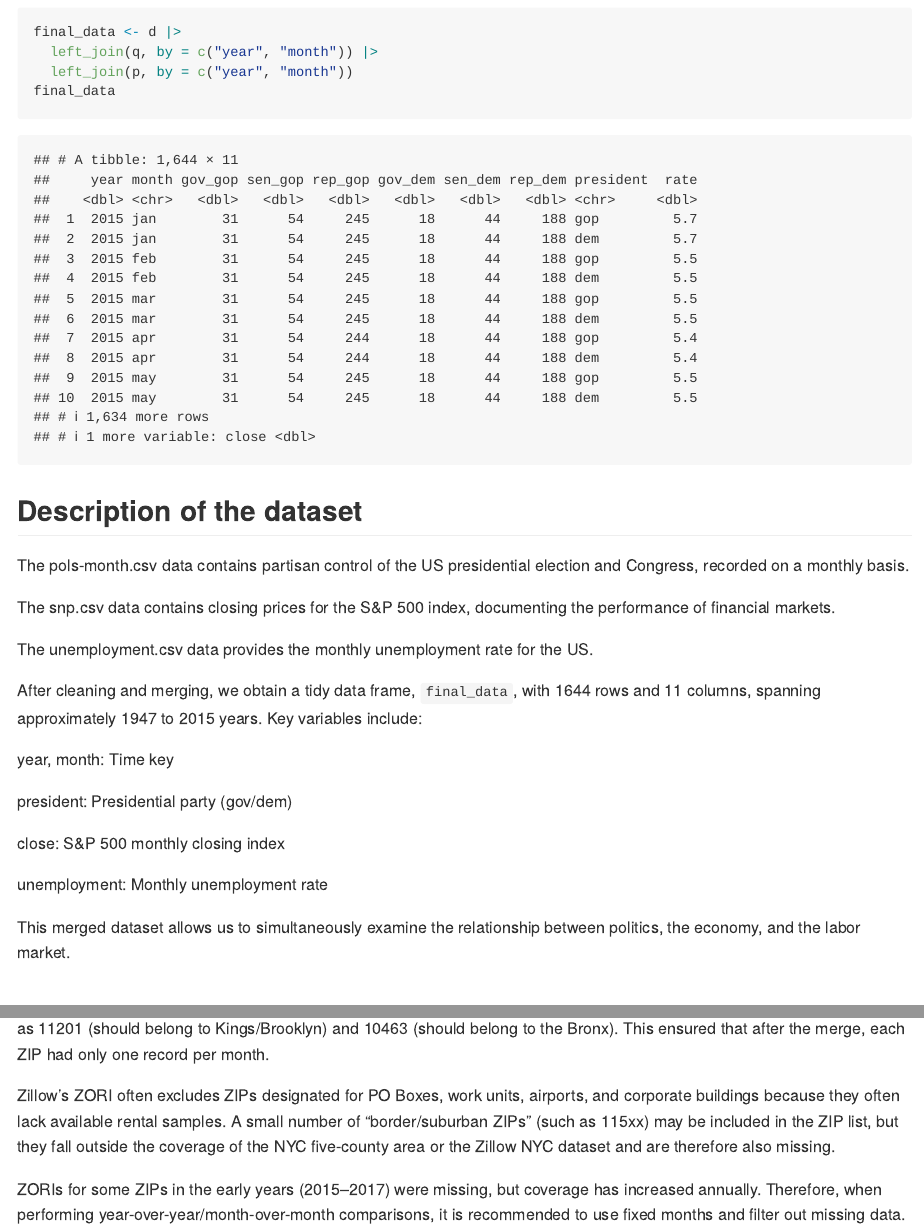
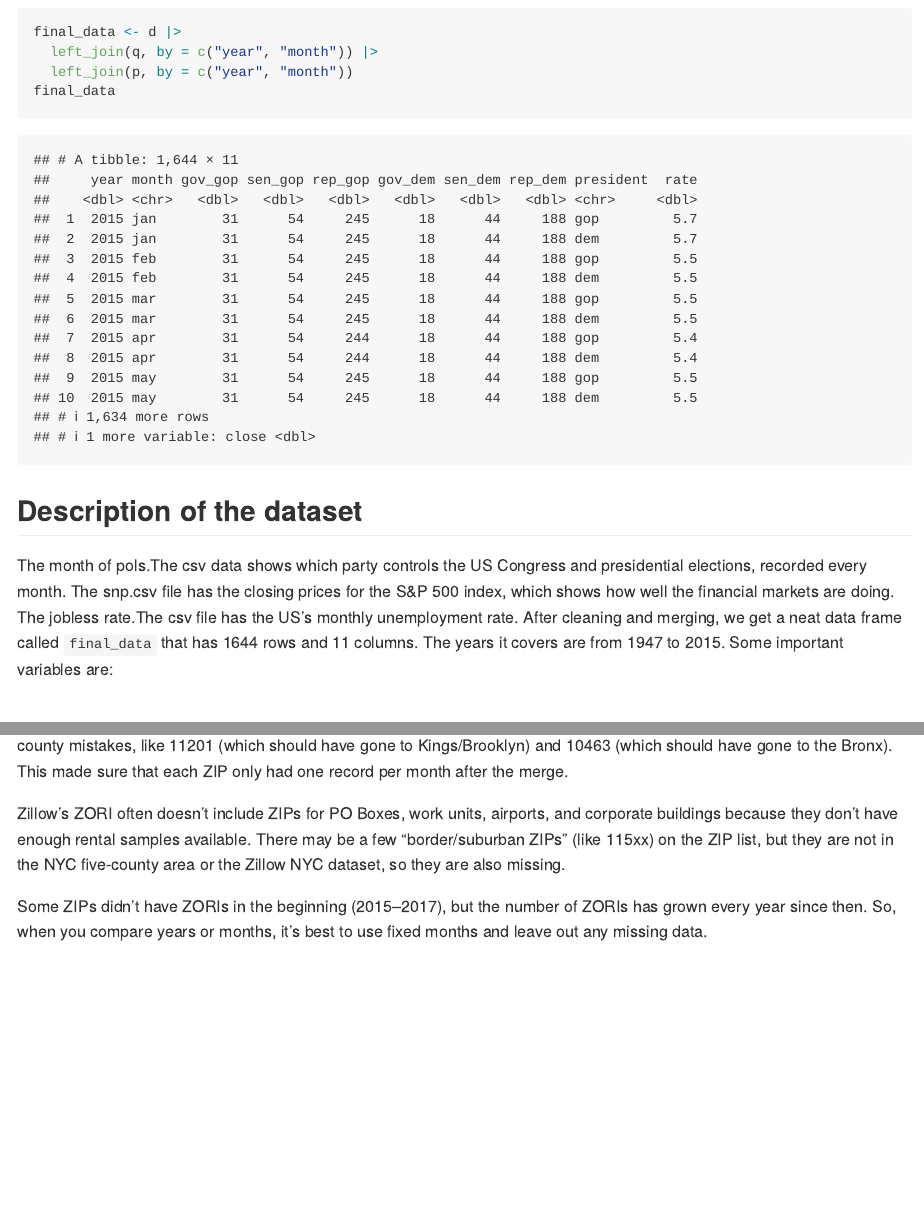
Before and after one commit to dj5301/P8105_hw2_dj2763, an R Markdown document (HW2.Rmd): the page in a window 1100 px wide, from 3500 px down, and a second part further down, joined at a grey line. The pictures show the output file HW2.md that the author committed with the source, drawn offline in the style of GitHub; long lines of code are wrapped.

Commit message:
2nd fix the formatting issue

```diff
--- a/HW2.Rmd
+++ b/HW2.Rmd
@@ -126,23 +126,7 @@ final_data
 
 ## Description of the dataset
 
-The pols-month.csv data contains partisan control of the US presidential election and Congress, recorded on a monthly basis.
-
-The snp.csv data contains closing prices for the S&P 500 index, documenting the performance of financial markets.
-
-The unemployment.csv data provides the monthly unemployment rate for the US.
-
-After cleaning and merging, we obtain a tidy data frame, `final_data`, with `r nrow(final_data)` rows and `r ncol(final_data)` columns, spanning approximately `r min(final_data$year)` to `r max(final_data$year)` years. Key variables include:
-
-year, month: Time key
-
-president: Presidential party (gov/dem)
-
-close: S&P 500 monthly closing index
-
-unemployment: Monthly unemployment rate
-
-This merged dataset allows us to simultaneously examine the relationship between politics, the economy, and the labor market.
+The month of pols.The csv data shows which party controls the US Congress and presidential elections, recorded every month. The snp.csv file has the closing prices for the S&P 500 index, which shows how well the financial markets are doing. The jobless rate.The csv file has the US's monthly unemployment rate. After cleaning and merging, we get a neat data frame called `final_data` that has `r nrow(final_data)` rows and `r ncol(final_data)` columns. The years it covers are from `r min(final_data$year)` to `r max(final_data$year)`. Some important variables are:
 
 # Problem 2
 1. Import data and initial data cleaning
@@ -318,6 +301,8 @@ top10_change
 
-Before the merge, I removed the duplicated ZIP table, resolving rare duplicate rows caused by cross-county mis-entries, such as 11201 (should belong to Kings/Brooklyn) and 10463 (should belong to the Bronx). This ensured that after the merge, each ZIP had only one record per month.
+`r nrow(final_tidy)`  observations, `r ncol(final_tidy)` variables, `r dplyr::n_distinct(final_tidy$zip_code)` distinct zip code, and `r dplyr::n_distinct(final_tidy$neighborhood, na.rm = TRUE)` distinct community
 
-Zillow's ZORI often excludes ZIPs designated for PO Boxes, work units, airports, and corporate buildings because they often lack available rental samples. A small number of "border/suburban ZIPs" (such as 115xx) may be included in the ZIP list, but they fall outside the coverage of the NYC five-county area or the Zillow NYC dataset and are therefore also missing.
+I worked to get clear of the duplicated ZIP table before the merge. This fixed rare duplicate rows that were caused by cross-county mistakes, like 11201 (which should have gone to Kings/Brooklyn) and 10463 (which should have gone to the Bronx). This made sure that each ZIP only had one record per month after the merge.
 
-ZORIs for some ZIPs in the early years (2015–2017) were missing, but coverage has increased annually. Therefore, when performing year-over-year/month-over-month comparisons, it is recommended to use fixed months and filter out missing data.
+Zillow's ZORI often doesn't include ZIPs for PO Boxes, work units, airports, and corporate buildings because they don't have enough rental samples available. There may be a few "border/suburban ZIPs" (like 115xx) on the ZIP list, but they are not in the NYC five-county area or the Zillow NYC dataset, so they are also missing.
+
+Some ZIPs didn't have ZORIs in the beginning (2015–2017), but the number of ZORIs has grown every year since then. So, when you compare years or months, it's best to use fixed months and leave out any missing data.
```
Also changed, not shown: HW2.md, HW2.Rmd (13 more changed lines), 1 other file.
